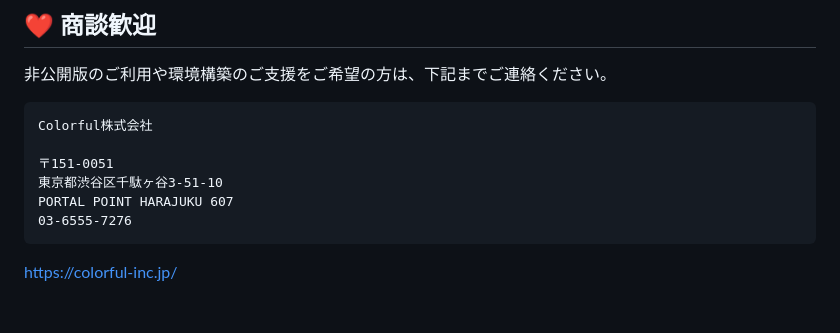
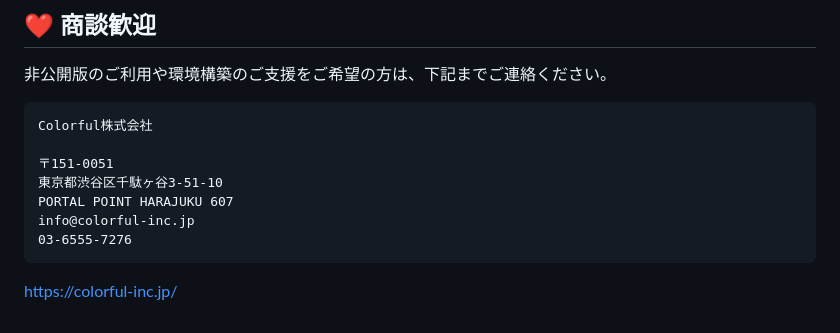
Before and after one commit to 8alfalfa8/aws-terraform-code-generator, a Markdown page: README.md, the part around the change. Rendered like a GitHub page.

````diff
--- a/README.md
+++ b/README.md
@@ -135,6 +135,7 @@ Colorful株式会社
 〒151-0051
 東京都渋谷区千駄ヶ谷3-51-10
 PORTAL POINT HARAJUKU 607
+info@colorful-inc.jp
 03-6555-7276
 ```
 
````
